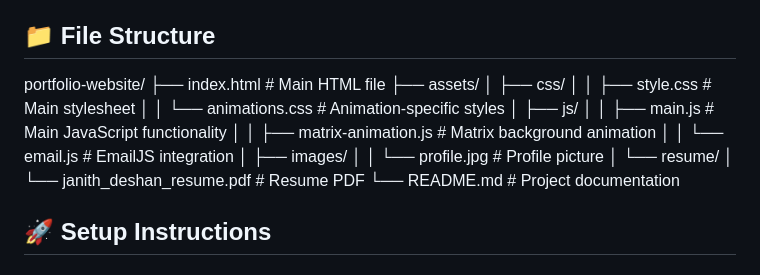
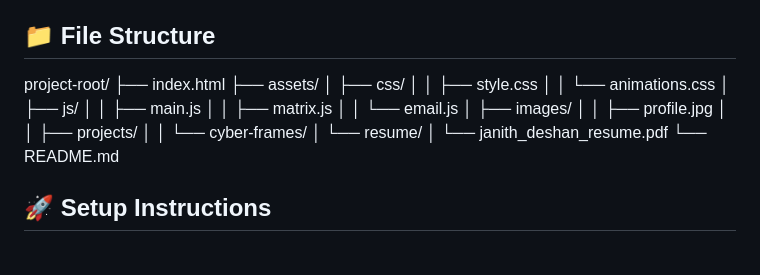
Before and after one commit to janiyax35/janiyax35.github.io, a Markdown page: README.md, the part around the change. Drawn GitHub-style.

```diff
--- a/README.md
+++ b/README.md
@@ -19,7 +19,23 @@ A modern, responsive cybersecurity-themed portfolio website showcasing my skills
 
 ## 📁 File Structure
 
-portfolio-website/ ├── index.html # Main HTML file ├── assets/ │ ├── css/ │ │ ├── style.css # Main stylesheet │ │ └── animations.css # Animation-specific styles │ ├── js/ │ │ ├── main.js # Main JavaScript functionality │ │ ├── matrix-animation.js # Matrix background animation │ │ └── email.js # EmailJS integration │ ├── images/ │ │ └── profile.jpg # Profile picture │ └── resume/ │ └── janith_deshan_resume.pdf # Resume PDF └── README.md # Project documentation
+project-root/
+├── index.html
+├── assets/
+│   ├── css/
+│   │   ├── style.css
+│   │   └── animations.css
+│   ├── js/
+│   │   ├── main.js
+│   │   ├── matrix.js
+│   │   └── email.js
+│   ├── images/
+│   │   ├── profile.jpg
+│   │   ├── projects/
+│   │   └── cyber-frames/
+│   └── resume/
+│       └── janith_deshan_resume.pdf
+└── README.md
 
 
 ## 🚀 Setup Instructions
```
